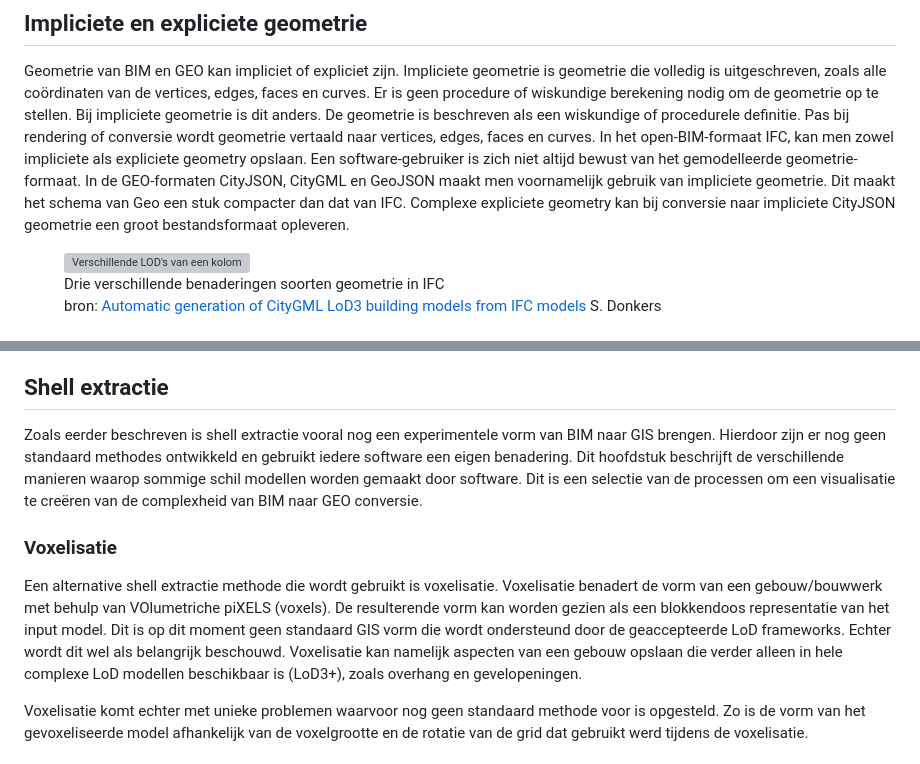
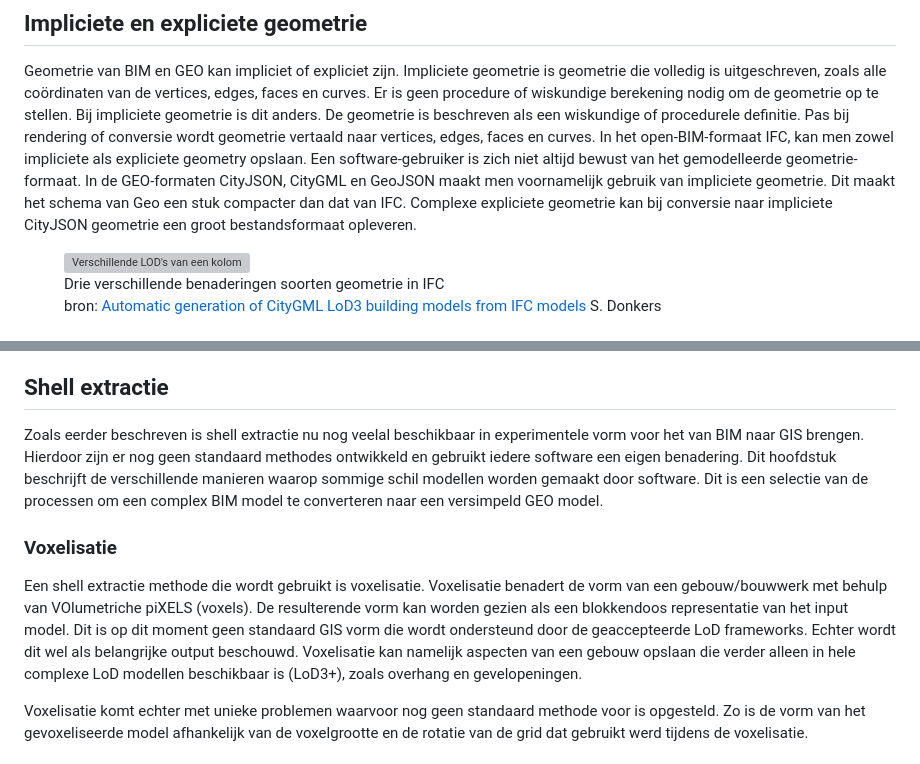
Before and after one commit to Geonovum/GeoBIM_BIM_naar_Geo, a Markdown page: 04 Geometrie BIM naar GEO.md, 2 parts joined by grey strips. GitHub-like rendering; grey boxes are pictures that could not be loaded.

Commit message:
Refine geometry and shell extraction descriptions
Updated text for clarity and consistency in the sections on geometry types and shell extraction methods.

```diff
--- a/04 Geometrie BIM naar GEO.md
+++ b/04 Geometrie BIM naar GEO.md
@@ -2,7 +2,7 @@
 
 ## Impliciete en expliciete geometrie
 Geometrie van BIM en GEO kan impliciet of expliciet zijn. Impliciete geometrie is geometrie die volledig is uitgeschreven, zoals alle coördinaten van de vertices, edges, faces en curves. Er is geen procedure of wiskundige berekening nodig om de geometrie op te stellen. Bij impliciete geometrie is dit anders. De geometrie is beschreven als een wiskundige of procedurele definitie. Pas bij rendering of conversie wordt geometrie vertaald naar vertices, edges, faces en curves.
-In het open-BIM-formaat IFC, kan men zowel impliciete als expliciete geometry opslaan. Een software-gebruiker is zich niet altijd bewust van het gemodelleerde geometrie-formaat. In de GEO-formaten CityJSON, CityGML en GeoJSON maakt men voornamelijk gebruik van impliciete geometrie. Dit maakt het schema van Geo een stuk compacter dan dat van IFC. Complexe expliciete geometry kan bij conversie naar impliciete CityJSON geometrie een groot bestandsformaat opleveren.
+In het open-BIM-formaat IFC, kan men zowel impliciete als expliciete geometry opslaan. Een software-gebruiker is zich niet altijd bewust van het gemodelleerde geometrie-formaat. In de GEO-formaten CityJSON, CityGML en GeoJSON maakt men voornamelijk gebruik van impliciete geometrie. Dit maakt het schema van Geo een stuk compacter dan dat van IFC. Complexe expliciete geometrie kan bij conversie naar impliciete CityJSON geometrie een groot bestandsformaat opleveren.
 
 <figure id="drie_benaderingen_IFC_geometrie" style="display: block; text-align: center; margin: 0 auto;">
       <img src="./media/2_achtergrond/Drie mogelijke benaderingen voor geometrie van 3D-objecten in IFC.png" alt="Verschillende LOD's van een kolom" style="width: 100%; max-width: 800px; height: auto; display: block; margin: 0 auto;">
@@ -25,12 +25,10 @@ De geometriën van het BIM-model wordt vertaald naar Geo-geometriën. Waar nodig
 </figure>
 
 ## Shell extractie
-
-Zoals eerder beschreven is shell extractie vooral nog een experimentele vorm van BIM naar GIS brengen. Hierdoor zijn er nog geen standaard methodes ontwikkeld en gebruikt iedere software een eigen benadering. Dit hoofdstuk beschrijft de verschillende manieren waarop sommige schil modellen worden gemaakt door software. Dit is een selectie van de processen om een visualisatie te creëren van de complexheid van BIM naar GEO conversie.
+Zoals eerder beschreven is shell extractie nu nog veelal beschikbaar in experimentele vorm voor het van BIM naar GIS brengen. Hierdoor zijn er nog geen standaard methodes ontwikkeld en gebruikt iedere software een eigen benadering. Dit hoofdstuk beschrijft de verschillende manieren waarop sommige schil modellen worden gemaakt door software. Dit is een selectie van de processen om een complex BIM model te converteren naar een versimpeld GEO model.
 
 ### Voxelisatie
-
-Een alternative shell extractie methode die wordt gebruikt is voxelisatie. Voxelisatie benadert de vorm van een gebouw/bouwwerk met behulp van VOlumetriche piXELS (voxels). De resulterende vorm kan worden gezien als een blokkendoos representatie van het input model. Dit is op dit moment geen standaard GIS vorm die wordt ondersteund door de geaccepteerde LoD frameworks. Echter wordt dit wel als belangrijk beschouwd. Voxelisatie kan namelijk aspecten van een gebouw opslaan die verder alleen in hele complexe LoD modellen beschikbaar is (LoD3+), zoals overhang en gevelopeningen.
+Een shell extractie methode die wordt gebruikt is voxelisatie. Voxelisatie benadert de vorm van een gebouw/bouwwerk met behulp van VOlumetriche piXELS (voxels). De resulterende vorm kan worden gezien als een blokkendoos representatie van het input model. Dit is op dit moment geen standaard GIS vorm die wordt ondersteund door de geaccepteerde LoD frameworks. Echter wordt dit wel als belangrijke output beschouwd. Voxelisatie kan namelijk aspecten van een gebouw opslaan die verder alleen in hele complexe LoD modellen beschikbaar is (LoD3+), zoals overhang en gevelopeningen.
 
 Voxelisatie komt echter met unieke problemen waarvoor nog geen standaard methode voor is opgesteld. Zo is de vorm van het gevoxeliseerde model afhankelijk van de voxelgrootte en de rotatie van de grid dat gebruikt werd tijdens de voxelisatie.
 
```
